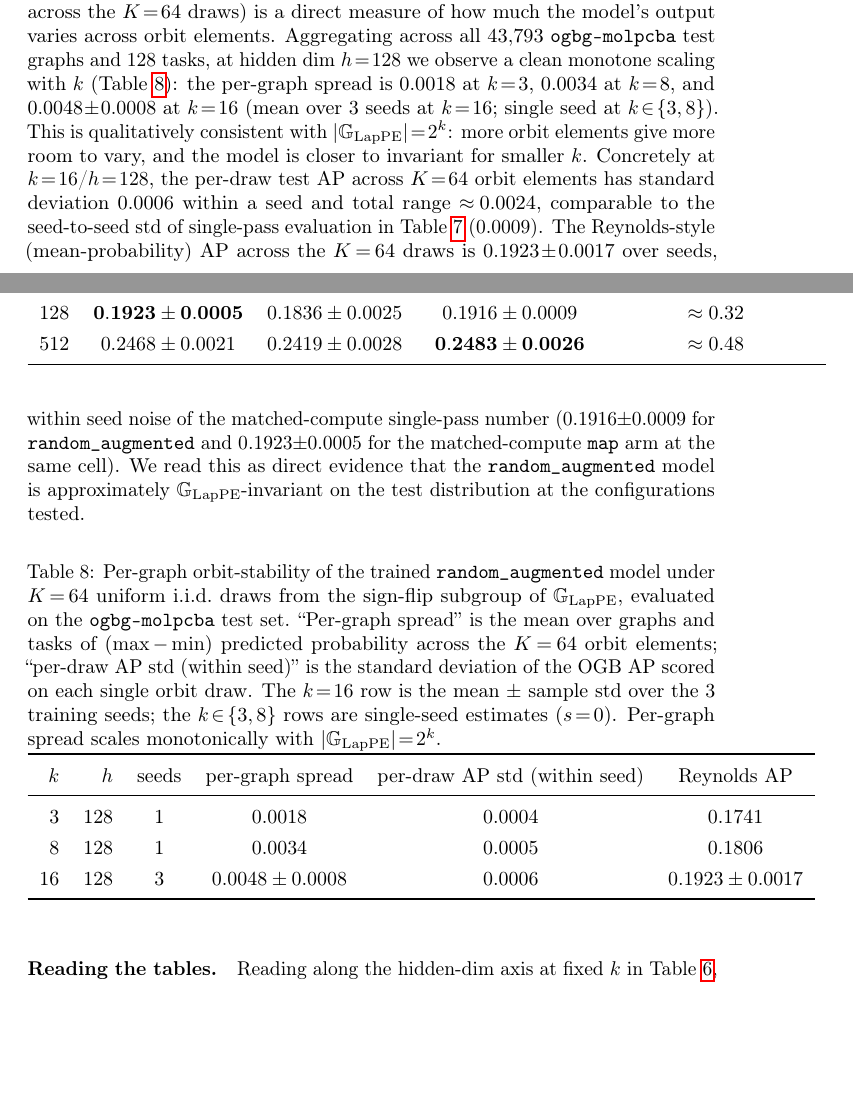
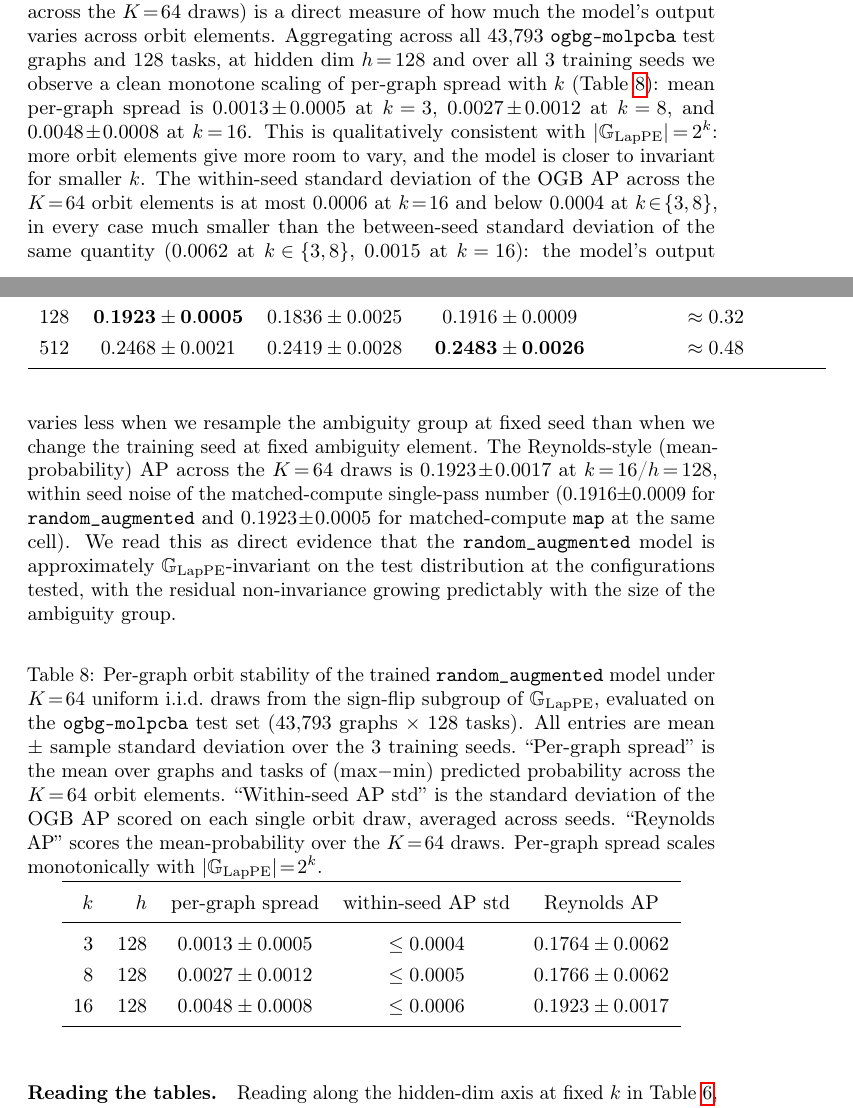
Before and after one commit to IntelliFinder/spectral_symmetry, a LaTeX paper (results/test_time_averaging_augmented_k8/paper_appendix/neurips_2026_with_appendix_B.tex): two parts of pages 28 and 29 of 36, joined at a grey line, cut so that both start at the same text, the shorter picture padded with empty space. Compiled offline with pdfLaTeX; a LaTeX package or settings file that is missing is left out.

Commit message:
doc(appendix-B): full 3-seed orbit-stability for k in {3,8,16}
- All 9 orbit-stability runs done (3 seeds × 3 k values, K=64 each)
- Per-graph spread: 0.0013±0.0005 (k=3), 0.0027±0.0012 (k=8), 0.0048±0.0008 (k=16) — clean monotone scaling with |G_LapPE| = 2^k
- Within-seed AP std uniformly small (≤0.0006 at k=16, ≤0.0004 at k≤8); much smaller than between-seed AP std
- Strengthens 'approximately G_LapPE-invariant' claim with 3-seed evidence at every k

```diff
--- a/results/test_time_averaging_augmented_k8/paper_appendix/neurips_2026_with_appendix_B.tex
+++ b/results/test_time_averaging_augmented_k8/paper_appendix/neurips_2026_with_appendix_B.tex
@@ -1264,49 +1264,54 @@ record the per-task predicted probability. The resulting per-graph
 spread (max $-$ min predicted probability across the $K\!=\!64$ draws)
 is a direct measure of how much the model's output varies across
 orbit elements. Aggregating across all $43{,}793$ \texttt{ogbg-molpcba}
-test graphs and $128$ tasks, at hidden dim $h\!=\!128$ we observe a
-clean monotone scaling with $k$
-(Table~\ref{tab:lpe_molpcba_orbit}): the per-graph spread is
-$0.0018$ at $k\!=\!3$, $0.0034$ at $k\!=\!8$, and
-$0.0048\!\pm\!0.0008$ at $k\!=\!16$ (mean over $3$ seeds at $k\!=\!16$;
-single seed at $k\!\in\!\{3,8\}$). This is qualitatively consistent
-with $|\G_{\mathrm{LapPE}}|\!=\!2^{k}$: more orbit elements give more
-room to vary, and the model is closer to invariant for smaller $k$.
-Concretely at $k\!=\!16$/$h\!=\!128$, the per-draw test AP across
-$K\!=\!64$ orbit elements has standard deviation $0.0006$ within a
-seed and total range $\approx\!0.0024$, comparable to the
-seed-to-seed std of single-pass evaluation in
-Table~\ref{tab:lpe_molpcba_k16} ($0.0009$). The Reynolds-style
-(mean-probability) AP across the $K\!=\!64$ draws is
-$0.1923\!\pm\!0.0017$ over seeds, within seed noise of the
-matched-compute single-pass number ($0.1916\!\pm\!0.0009$ for
-\texttt{random\_augmented} and $0.1923\!\pm\!0.0005$ for the
-matched-compute \texttt{map} arm at the same cell). We read this as
+test graphs and $128$ tasks, at hidden dim $h\!=\!128$ and over all
+$3$ training seeds we observe a clean monotone scaling of per-graph
+spread with $k$ (Table~\ref{tab:lpe_molpcba_orbit}): mean per-graph
+spread is $0.0013\!\pm\!0.0005$ at $k\!=\!3$, $0.0027\!\pm\!0.0012$
+at $k\!=\!8$, and $0.0048\!\pm\!0.0008$ at $k\!=\!16$. This is
+qualitatively consistent with $|\G_{\mathrm{LapPE}}|\!=\!2^{k}$:
+more orbit elements give more room to vary, and the model is closer
+to invariant for smaller $k$. The within-seed standard deviation of
+the OGB AP across the $K\!=\!64$ orbit elements is at most $0.0006$
+at $k\!=\!16$ and below $0.0004$ at $k\!\in\!\{3,8\}$, in every case
+much smaller than the between-seed standard deviation of the same
+quantity ($0.0062$ at $k\!\in\!\{3,8\}$, $0.0015$ at $k\!=\!16$):
+the model's output varies less when we resample the ambiguity group
+at fixed seed than when we change the training seed at fixed
+ambiguity element. The Reynolds-style (mean-probability) AP across
+the $K\!=\!64$ draws is $0.1923\!\pm\!0.0017$ at
+$k\!=\!16$/$h\!=\!128$, within seed noise of the matched-compute
+single-pass number ($0.1916\!\pm\!0.0009$ for
+\texttt{random\_augmented} and $0.1923\!\pm\!0.0005$ for
+matched-compute \texttt{map} at the same cell). We read this as
 direct evidence that the \texttt{random\_augmented} model is
-approximately $\G_{\mathrm{LapPE}}$-invariant on the test distribution
-at the configurations tested.
+approximately $\G_{\mathrm{LapPE}}$-invariant on the test
+distribution at the configurations tested, with the residual
+non-invariance growing predictably with the size of the ambiguity
+group.
 
 \begin{table}[h]
 \centering
-\caption{Per-graph orbit-stability of the trained
+\caption{Per-graph orbit stability of the trained
 \texttt{random\_augmented} model under $K\!=\!64$ uniform i.i.d.\
 draws from the sign-flip subgroup of $\G_{\mathrm{LapPE}}$, evaluated
-on the \texttt{ogbg-molpcba} test set. ``Per-graph spread'' is the
-mean over graphs and tasks of $(\max - \min)$ predicted probability
-across the $K\!=\!64$ orbit elements; ``per-draw AP std (within
-seed)'' is the standard deviation of the OGB AP scored on each single
-orbit draw. The $k\!=\!16$ row is the mean $\pm$ sample std over the
-$3$ training seeds; the $k\!\in\!\{3,8\}$ rows are single-seed
-estimates ($s\!=\!0$). Per-graph spread scales monotonically with
+on the \texttt{ogbg-molpcba} test set ($43{,}793$ graphs $\times$
+$128$ tasks). All entries are mean $\pm$ sample standard deviation
+over the $3$ training seeds. ``Per-graph spread'' is the mean over
+graphs and tasks of $(\max\!-\!\min)$ predicted probability across
+the $K\!=\!64$ orbit elements. ``Within-seed AP std'' is the standard
+deviation of the OGB AP scored on each single orbit draw, averaged
+across seeds. ``Reynolds AP'' scores the mean-probability over the
+$K\!=\!64$ draws. Per-graph spread scales monotonically with
 $|\G_{\mathrm{LapPE}}|\!=\!2^{k}$.}
 \label{tab:lpe_molpcba_orbit}
-\begin{tabular}{rrcccc}
+\begin{tabular}{rrccc}
 \toprule
-$k$ & $h$ & seeds & per-graph spread & per-draw AP std (within seed) & Reynolds AP \\
+$k$ & $h$ & per-graph spread & within-seed AP std & Reynolds AP \\
 \midrule
- 3  & 128 & 1 & $0.0018$               & $0.0004$  & $0.1741$ \\
- 8  & 128 & 1 & $0.0034$               & $0.0005$  & $0.1806$ \\
-16  & 128 & 3 & $0.0048 \pm 0.0008$    & $0.0006$  & $0.1923 \pm 0.0017$ \\
+ 3  & 128 & $0.0013 \pm 0.0005$ & $\le 0.0004$ & $0.1764 \pm 0.0062$ \\
+ 8  & 128 & $0.0027 \pm 0.0012$ & $\le 0.0005$ & $0.1766 \pm 0.0062$ \\
+16  & 128 & $0.0048 \pm 0.0008$ & $\le 0.0006$ & $0.1923 \pm 0.0017$ \\
 \bottomrule
 \end{tabular}
 \end{table}
```
Also changed, not shown: results/test_time_averaging_augmented_k8/paper_appendix/neurips_2026_with_appendix_B.pdf, 5 other files.
